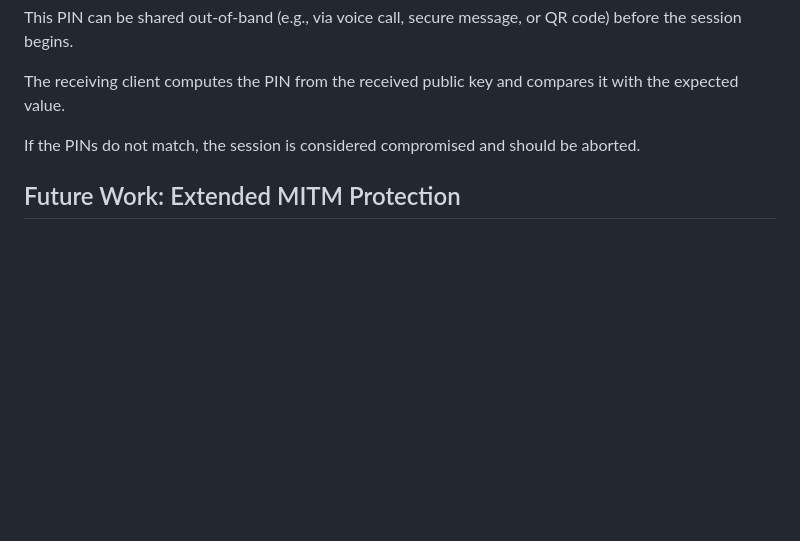
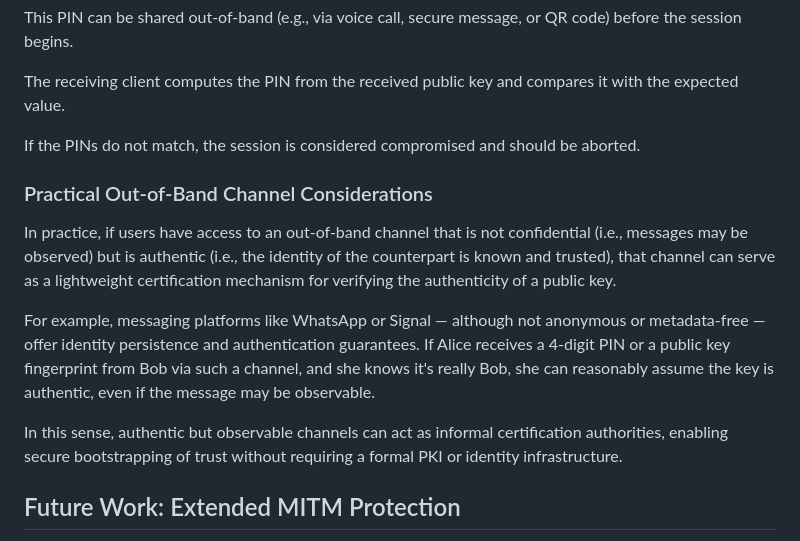
Before and after one commit to ddbit/verba-volant, a Markdown page: README.md, the part around the change. Rendered like a GitHub page; blank space fills up the shorter version.

```diff
--- a/README.md
+++ b/README.md
@@ -160,6 +160,14 @@ The receiving client computes the PIN from the received public key and compares
 
 If the PINs do not match, the session is considered compromised and should be aborted.
 
+### Practical Out-of-Band Channel Considerations
+
+In practice, if users have access to an out-of-band channel that is not confidential (i.e., messages may be observed) but is authentic (i.e., the identity of the counterpart is known and trusted), that channel can serve as a lightweight certification mechanism for verifying the authenticity of a public key.
+
+For example, messaging platforms like WhatsApp or Signal — although not anonymous or metadata-free — offer identity persistence and authentication guarantees. If Alice receives a 4-digit PIN or a public key fingerprint from Bob via such a channel, and she knows it's really Bob, she can reasonably assume the key is authentic, even if the message may be observable.
+
+In this sense, authentic but observable channels can act as informal certification authorities, enabling secure bootstrapping of trust without requiring a formal PKI or identity infrastructure.
+
 ## Future Work: Extended MITM Protection
 
 To further enhance protection, Verba Volant can be extended to support full public key fingerprint verification:
```
Also changed, not shown: MITM.md (added, +82 -0 lines).
